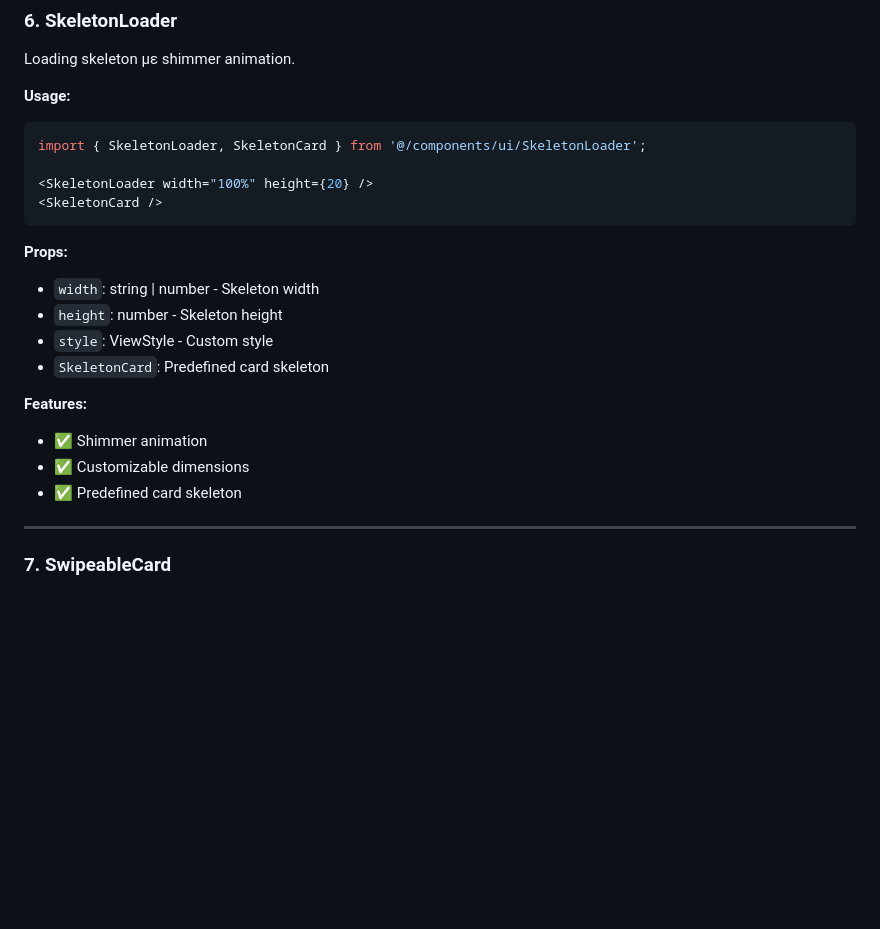
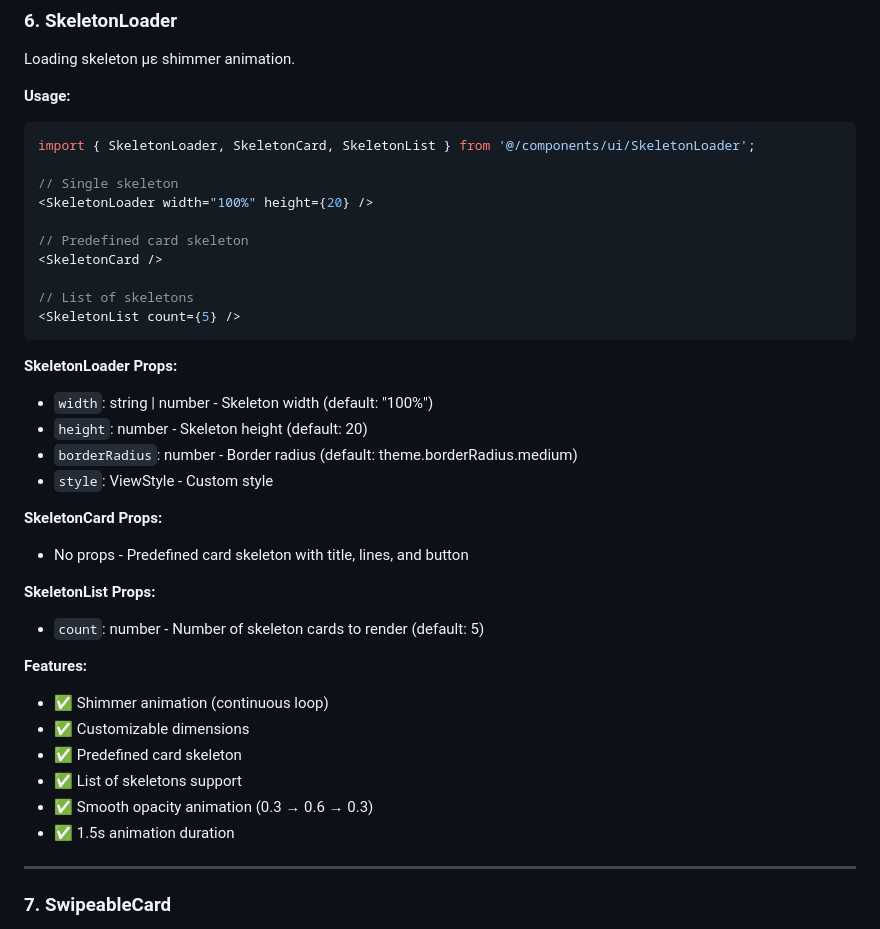
Before and after one commit to valentinospakkoutis-design/aura-private-bootstrap, a Markdown page: docs/ANIMATIONS_GUIDE.md, the part around the change. Drawn GitHub-style; blank space fills up the shorter version.

Commit message:
Enhance SkeletonLoader documentation with SkeletonList and detailed props

````diff
--- a/docs/ANIMATIONS_GUIDE.md
+++ b/docs/ANIMATIONS_GUIDE.md
@@ -182,22 +182,37 @@ Loading skeleton με shimmer animation.
 
 **Usage:**
 ```tsx
-import { SkeletonLoader, SkeletonCard } from '@/components/ui/SkeletonLoader';
+import { SkeletonLoader, SkeletonCard, SkeletonList } from '@/components/ui/SkeletonLoader';
 
+// Single skeleton
 <SkeletonLoader width="100%" height={20} />
+
+// Predefined card skeleton
 <SkeletonCard />
+
+// List of skeletons
+<SkeletonList count={5} />
 ```
 
-**Props:**
-- `width`: string | number - Skeleton width
-- `height`: number - Skeleton height
+**SkeletonLoader Props:**
+- `width`: string | number - Skeleton width (default: "100%")
+- `height`: number - Skeleton height (default: 20)
+- `borderRadius`: number - Border radius (default: theme.borderRadius.medium)
 - `style`: ViewStyle - Custom style
-- `SkeletonCard`: Predefined card skeleton
+
+**SkeletonCard Props:**
+- No props - Predefined card skeleton with title, lines, and button
+
+**SkeletonList Props:**
+- `count`: number - Number of skeleton cards to render (default: 5)
 
 **Features:**
-- ✅ Shimmer animation
+- ✅ Shimmer animation (continuous loop)
 - ✅ Customizable dimensions
 - ✅ Predefined card skeleton
+- ✅ List of skeletons support
+- ✅ Smooth opacity animation (0.3 → 0.6 → 0.3)
+- ✅ 1.5s animation duration
 
 ---
 
````
